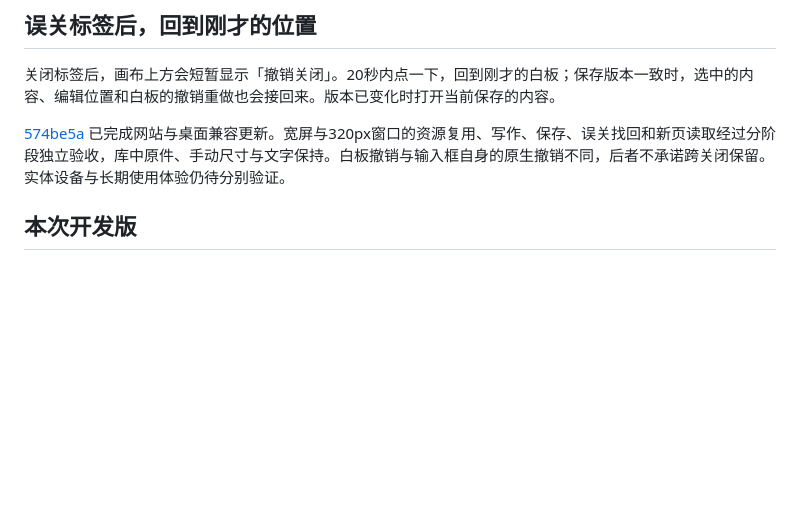
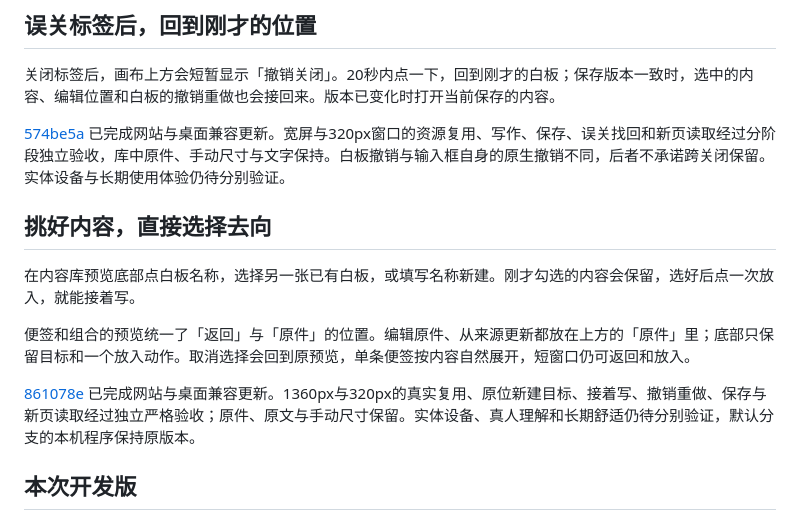
Before and after one commit to Yueyue673/creative-whiteboard, a Markdown page: docs/status.md, the part around the change. Rendered like a GitHub page; blank space fills up the shorter version.

Commit message:
Present the released resource reuse destination flow

```diff
--- a/docs/status.md
+++ b/docs/status.md
@@ -21,6 +21,14 @@
 关闭标签后，画布上方会短暂显示「撤销关闭」。20秒内点一下，回到刚才的白板；保存版本一致时，选中的内容、编辑位置和白板的撤销重做也会接回来。版本已变化时打开当前保存的内容。
 
 [574be5a](https://github.com/Yueyue673/creative-whiteboard/commit/574be5a6d2b7d7f09e6996242a0225c08165ab65) 已完成网站与桌面兼容更新。宽屏与320px窗口的资源复用、写作、保存、误关找回和新页读取经过分阶段独立验收，库中原件、手动尺寸与文字保持。白板撤销与输入框自身的原生撤销不同，后者不承诺跨关闭保留。实体设备与长期使用体验仍待分别验证。
+
+## 挑好内容，直接选择去向
+
+在内容库预览底部点白板名称，选择另一张已有白板，或填写名称新建。刚才勾选的内容会保留，选好后点一次放入，就能接着写。
+
+便签和组合的预览统一了「返回」与「原件」的位置。编辑原件、从来源更新都放在上方的「原件」里；底部只保留目标和一个放入动作。取消选择会回到原预览，单条便签按内容自然展开，短窗口仍可返回和放入。
+
+[861078e](https://github.com/Yueyue673/creative-whiteboard/commit/861078e805a844bf9e342273559500edc9d8b110) 已完成网站与桌面兼容更新。1360px与320px的真实复用、原位新建目标、接着写、撤销重做、保存与新页读取经过独立严格验收；原件、原文与手动尺寸保留。实体设备、真人理解和长期舒适仍待分别验证，默认分支的本机程序保持原版本。
 
 ## 本次开发版
 
```
